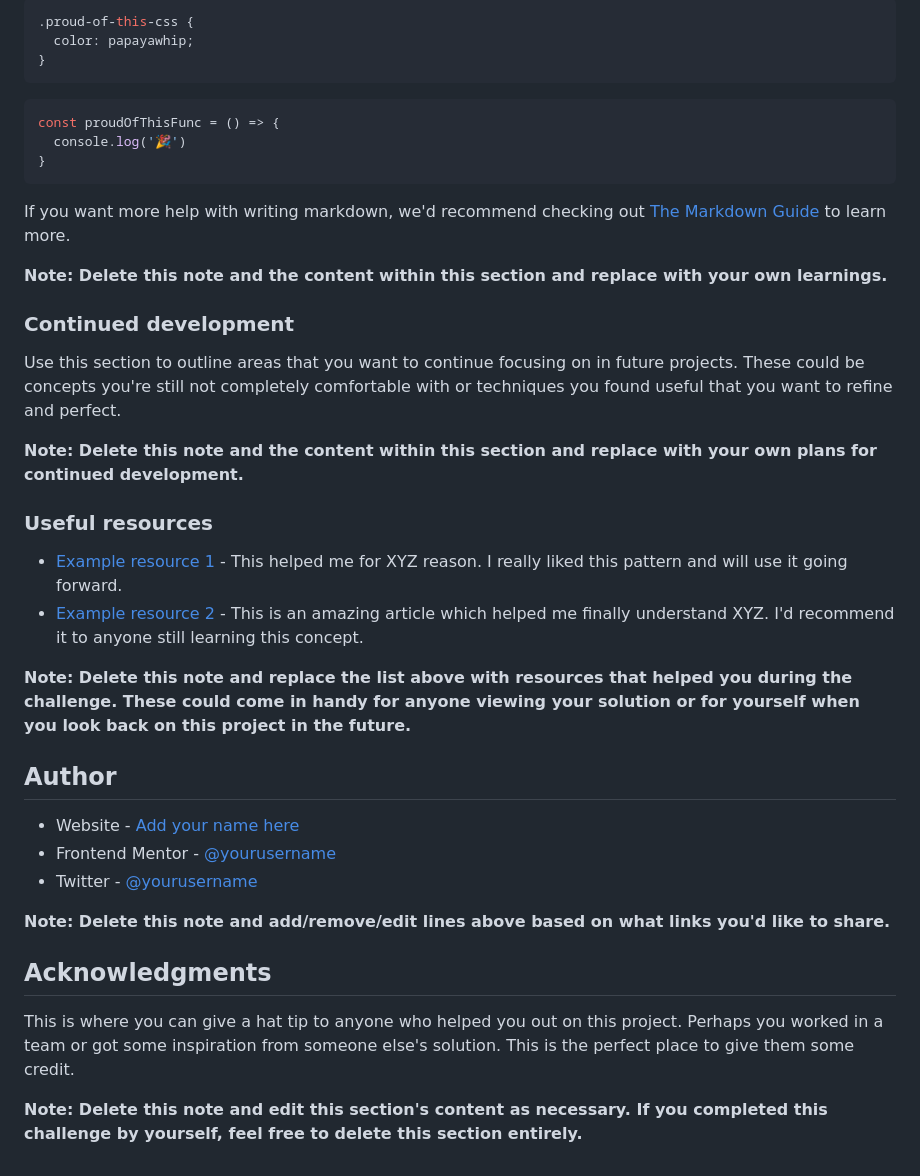
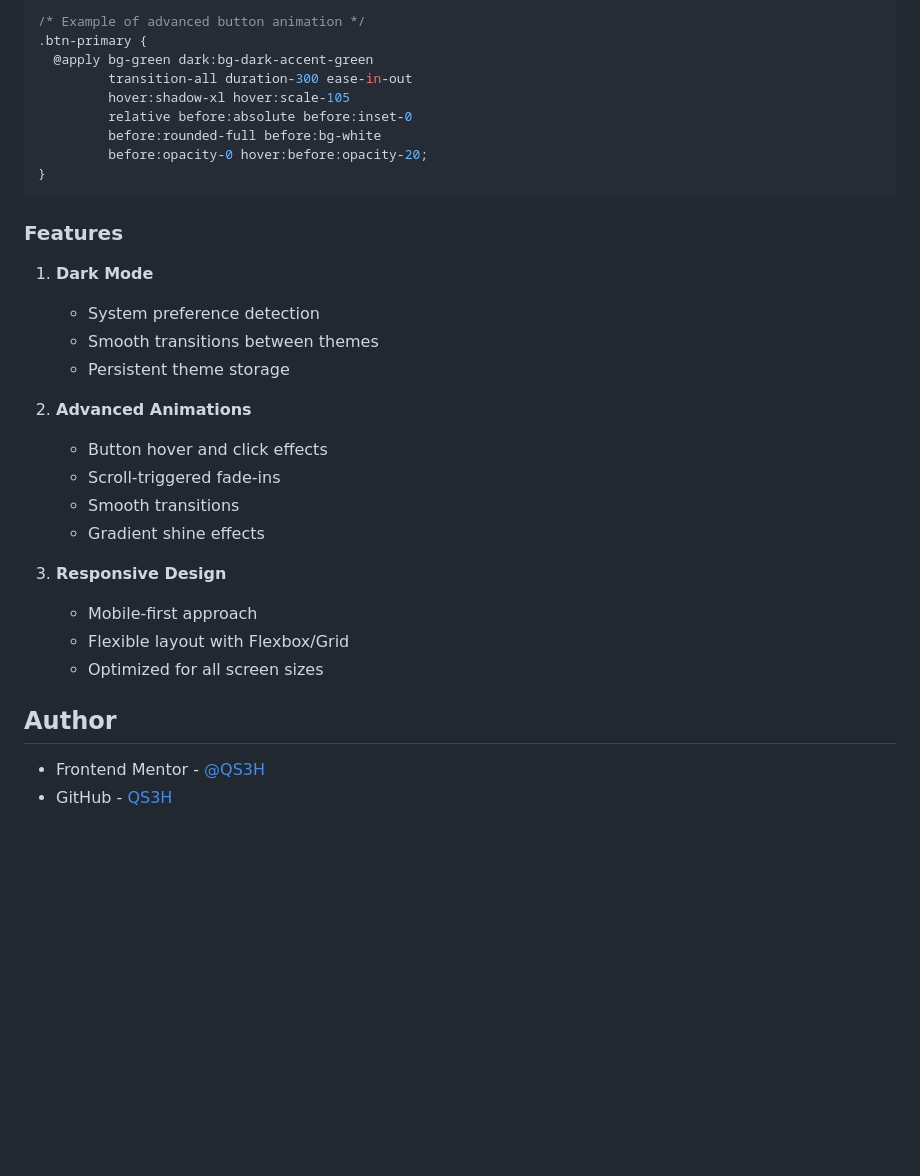
Before and after one commit to QS3H/Clipboard-landing-page, a Markdown page: README.md, the part around the change printed below. Rendered like a GitHub page; blank space fills up the shorter version.

````diff
--- a/README.md
+++ b/README.md
@@ -71,41 +59,36 @@ To see how you can add code snippets, see below:
 ```css
-.proud-of-this-css {
-  color: papayawhip;
-}
-```
-```js
-const proudOfThisFunc = () => {
-  console.log('🎉')
+/* Example of advanced button animation */
+.btn-primary {
+  @apply bg-green dark:bg-dark-accent-green
+         transition-all duration-300 ease-in-out
+         hover:shadow-xl hover:scale-105
+         relative before:absolute before:inset-0
+         before:rounded-full before:bg-white
+         before:opacity-0 hover:before:opacity-20;
 }
 ```
 
-If you want more help with writing markdown, we'd recommend checking out [The Markdown Guide](https://www.markdownguide.org/) to learn more.
+### Features
 
-**Note: Delete this note and the content within this section and replace with your own learnings.**
+1. **Dark Mode**
 
-### Continued development
+   - System preference detection
+   - Smooth transitions between themes
+   - Persistent theme storage
 
-Use this section to outline areas that you want to continue focusing on in future projects. These could be concepts you're still not completely comfortable with or techniques you found useful that you want to refine and perfect.
+2. **Advanced Animations**
 
-**Note: Delete this note and the content within this section and replace with your own plans for continued development.**
+   - Button hover and click effects
+   - Scroll-triggered fade-ins
+   - Smooth transitions
+   - Gradient shine effects
 
-### Useful resources
-
-- [Example resource 1](https://www.example.com) - This helped me for XYZ reason. I really liked this pattern and will use it going forward.
-- [Example resource 2](https://www.example.com) - This is an amazing article which helped me finally understand XYZ. I'd recommend it to anyone still learning this concept.
-
-**Note: Delete this note and replace the list above with resources that helped you during the challenge. These could come in handy for anyone viewing your solution or for yourself when you look back on this project in the future.**
+3. **Responsive Design**
+   - Mobile-first approach
+   - Flexible layout with Flexbox/Grid
+   - Optimized for all screen sizes
 
 ## Author
 
-- Website - [Add your name here](https://www.your-site.com)
-- Frontend Mentor - [@yourusername](https://www.frontendmentor.io/profile/yourusername)
-- Twitter - [@yourusername](https://www.twitter.com/yourusername)
-
-**Note: Delete this note and add/remove/edit lines above based on what links you'd like to share.**
-
-## Acknowledgments
-
-This is where you can give a hat tip to anyone who helped you out on this project. Perhaps you worked in a team or got some inspiration from someone else's solution. This is the perfect place to give them some credit.
-
-**Note: Delete this note and edit this section's content as necessary. If you completed this challenge by yourself, feel free to delete this section entirely.**
+- Frontend Mentor - [@QS3H](https://www.frontendmentor.io/profile/QS3H)
+- GitHub - [QS3H](https://github.com/QS3H)
````
Also changed, not shown: other parts of README.md (+17 -29 lines), images/Clipboard landing-page screenshot.png (added).
